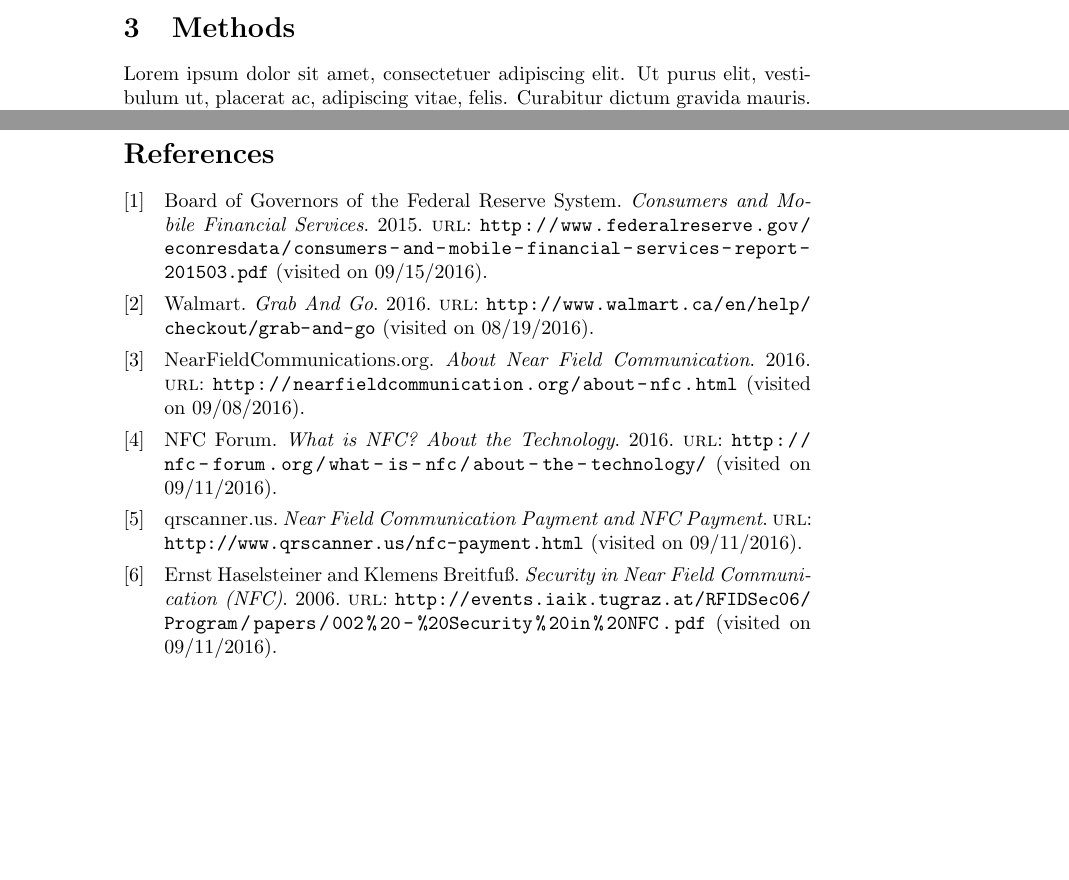
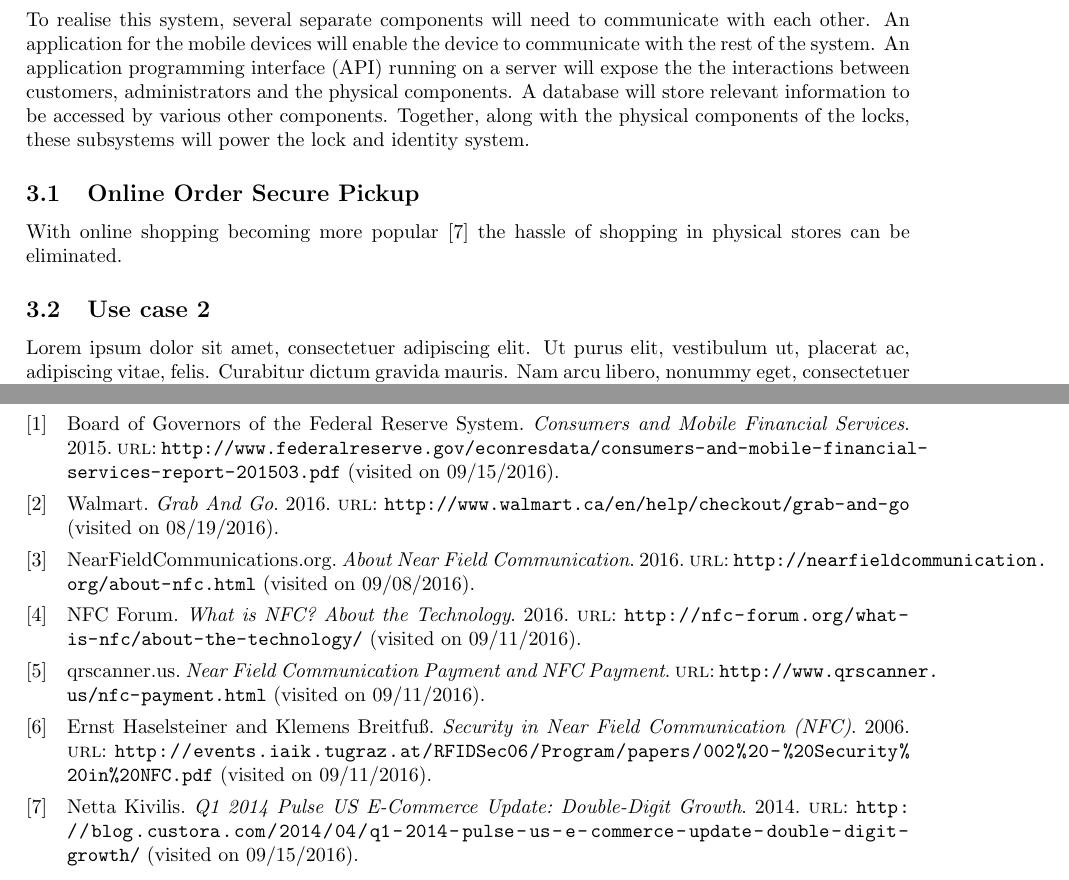
Before and after one commit to richardperryman/NFC-Engineering-Project, a LaTeX document (Proposal/proposal.tex, which reads Proposal/proposal.bib): two parts of pages 4 and 7 of 7 before the commit and two parts of pages 4 and 6 of 6 after it, joined at a grey line, cut at the place of the change, the shorter picture padded with empty space. Compiled offline with pdfLaTeX.

Commit message:
Added some initial stuff to the methods section.

```diff
--- a/Proposal/proposal.bib
+++ b/Proposal/proposal.bib
@@ -45,3 +45,11 @@
 	URL = {http://events.iaik.tugraz.at/RFIDSec06/Program/papers/002%20-%20Security%20in%20NFC.pdf},
 	URLDATE = {2016-09-11}
 }
+
+@ONLINE{CUSTORA,
+	AUTHOR = "Netta Kivilis",
+	TITLE = {Q1 2014 Pulse US E-Commerce Update: Double-Digit Growth},
+	YEAR = 2014,
+	URL = {http://blog.custora.com/2014/04/q1-2014-pulse-us-e-commerce-update-double-digit-growth/},
+	URLDATE = {2016-09-15}
+}
--- a/Proposal/proposal.tex
+++ b/Proposal/proposal.tex
@@ -8,6 +8,11 @@
 	style=numeric,
 	sorting=none
 ]{biblatex}
+
+% Margins - see http://mirror.its.dal.ca/ctan/macros/latex/contrib/geometry/geometry.pdf for more info
+\usepackage
+	[left=3cm,top=3cm,right=3cm,bottom=3cm]
+{geometry}
 \usepackage{graphicx}
 \usepackage{lipsum}
 \usepackage{pgfgantt}
@@ -105,6 +110,24 @@ NFC is a reliable method to pair a smart device with an electronic lock.
 % OAuth - restful services
 % Refer to use case diagram in appendix
 % Refer to block diagram
+
+To realise this system, several separate components will need to communicate with each other. An application for the
+mobile devices will enable the device to communicate with the rest of the system. An application programming
+interface~(API) running on a server will expose the the interactions between customers, administrators and the
+physical components. A database will store relevant information to be accessed by various other components. Together,
+along with the physical components of the locks, these subsystems will power the lock and identity system.
+
+% TBD - Better system name
+
+% TBD - Hardware system description (Jess?)
+
+% Needs better title - also may not need to be subsections?
+\subsection{Online Order Secure Pickup}
+
+With online shopping becoming more popular~\autocite{CUSTORA} the hassle of shopping in physical stores can be
+eliminated.
+
+\subsection{Use case 2}
 
 \lipsum[1]
 
```
Also changed, not shown: Proposal/proposal.tex (6 more changed lines).
